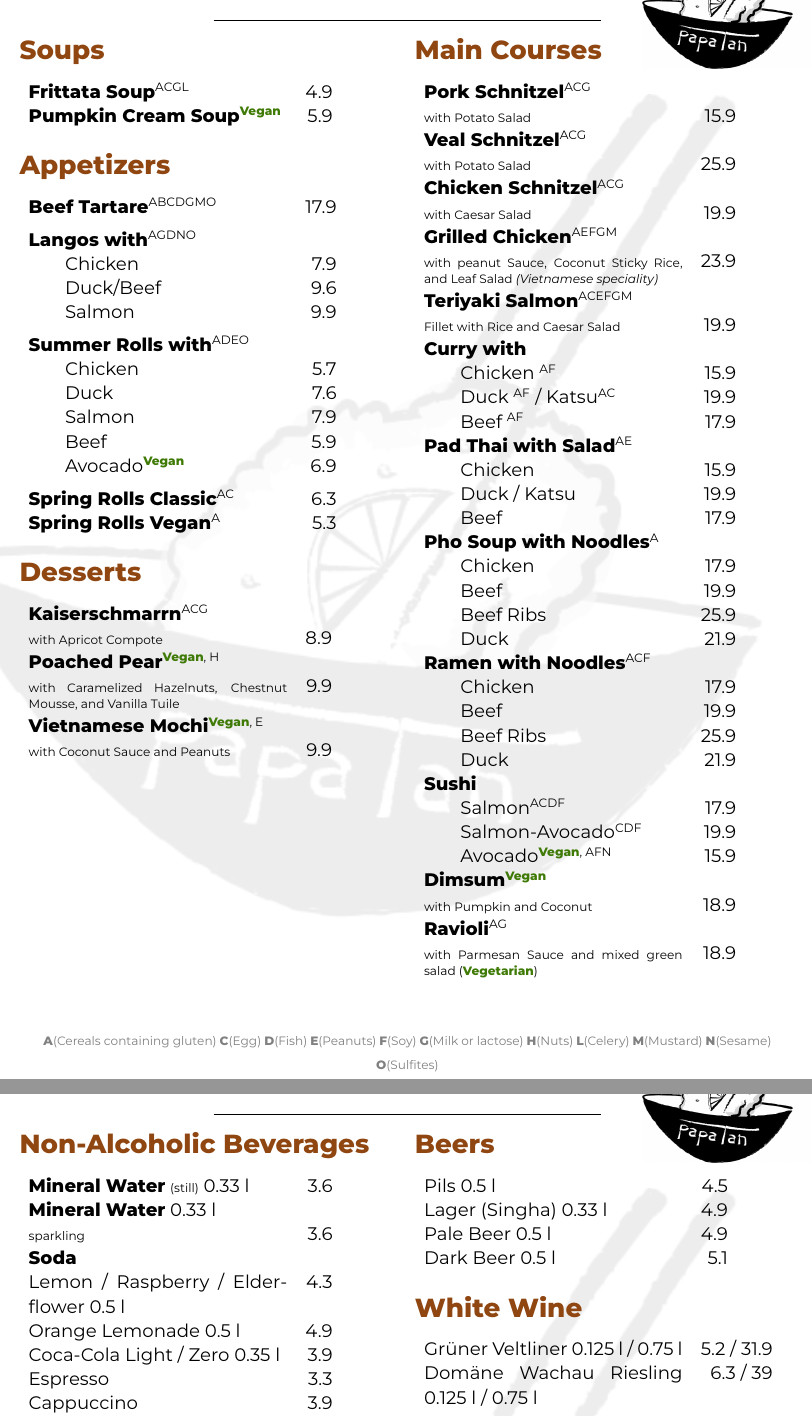
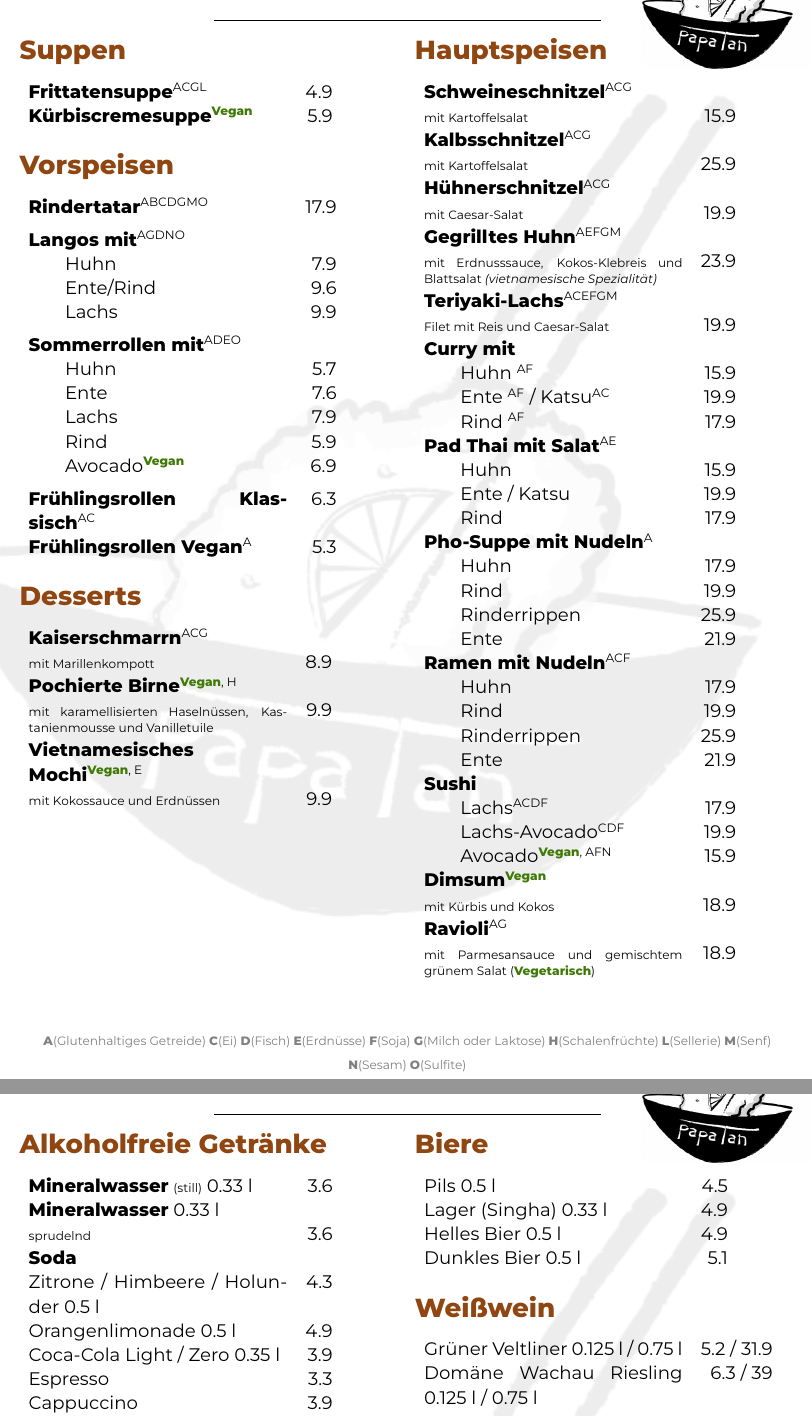
Before and after one commit to valentin-huebner/Speisekarte, a LaTeX document (main.tex): two parts of pages 1 and 2 of 2, joined at a grey line, cut at the place of the change. Compiled offline with XeLaTeX.

Commit message:
Auf Deutsch übersetzen

```diff
--- a/main.tex
+++ b/main.tex
@@ -60,38 +60,38 @@
 
 \begin{multicols}{2}
 
-\section*{Soups}
+\section*{Suppen}
 \begin{tabular}{p{6cm}r}
-\textbf{Frittata Soup}\textsuperscript{{\scriptsize ACGL}} & 4.9 \\
-\textbf{Pumpkin Cream Soup}\textsuperscript{\vegan} & 5.9
+\textbf{Frittatensuppe}\textsuperscript{{\scriptsize ACGL}} & 4.9 \\
+\textbf{Kürbiscremesuppe}\textsuperscript{\vegan} & 5.9
 \end{tabular}
 
-\section*{Appetizers}
+\section*{Vorspeisen}
 \begin{tabular}{p{6cm}r}
-\textbf{Beef Tartare}\textsuperscript{{\scriptsize ABCDGMO}} & 17.9\vspace{0.2cm}\\
-\textbf{Langos with}\textsuperscript{{\scriptsize AGDNO}}\\
-\qquad Chicken & 7.9\\
-\qquad Duck/Beef & 9.6\\
-\qquad Salmon & 9.9\vspace{0.2cm}\\
-\textbf{Summer Rolls with}\textsuperscript{{\scriptsize ADEO}}\\
-\qquad Chicken & 5.7\\
-\qquad Duck & 7.6\\
-\qquad Salmon & 7.9\\
-\qquad Beef & 5.9\\
+\textbf{Rindertatar}\textsuperscript{{\scriptsize ABCDGMO}} & 17.9\vspace{0.2cm}\\
+\textbf{Langos mit}\textsuperscript{{\scriptsize AGDNO}}\\
+\qquad Huhn & 7.9\\
+\qquad Ente/Rind & 9.6\\
+\qquad Lachs & 9.9\vspace{0.2cm}\\
+\textbf{Sommerrollen mit}\textsuperscript{{\scriptsize ADEO}}\\
+\qquad Huhn & 5.7\\
+\qquad Ente & 7.6\\
+\qquad Lachs & 7.9\\
+\qquad Rind & 5.9\\
 \qquad Avocado\textsuperscript{{\scriptsize \vegan}} & 6.9\vspace{0.2cm}\\
-\textbf{Spring Rolls Classic}\textsuperscript{{\scriptsize AC}} & 6.3\\
-\textbf{Spring Rolls Vegan}\textsuperscript{{\scriptsize A}} & 5.3
+\textbf{Frühlingsrollen Klassisch}\textsuperscript{{\scriptsize AC}} & 6.3\\
+\textbf{Frühlingsrollen Vegan}\textsuperscript{{\scriptsize A}} & 5.3
 \end{tabular}
 
 
 \section*{Desserts}
 \begin{tabular}{p{6cm}r}
 \textbf{Kaiserschmarrn}\textsuperscript{{\scriptsize ACG}}\\
-\scriptsize with Apricot Compote & 8.9\\
-\textbf{Poached Pear}\textsuperscript{{\scriptsize \vegan, H}}\\
-\scriptsize with Caramelized Hazelnuts, Chestnut Mousse, and Vanilla Tuile & 9.9\\
-\textbf{Vietnamese Mochi}\textsuperscript{{\scriptsize \vegan, E}}\\
-\scriptsize with Coconut Sauce and Peanuts & 9.9 \\
+\scriptsize mit Marillenkompott & 8.9\\
+\textbf{Pochierte Birne}\textsuperscript{{\scriptsize \vegan, H}}\\
+\scriptsize mit karamellisierten Haselnüssen, Kastanienmousse und Vanilletuile & 9.9\\
+\textbf{Vietnamesisches Mochi}\textsuperscript{{\scriptsize \vegan, E}}\\
+\scriptsize mit Kokossauce und Erdnüssen & 9.9 \\
 %\textbf{Baked(2,2,2) (Über Gothic)}\textsuperscript{{\scriptsize E}}\\
 %\scriptsize Academic Success / Song of rest / Curse on your enemies & 10\textsuperscript{{\scriptsize 9}}.9
 \end{tabular}
@@ -99,45 +99,45 @@
 
 
 
-\section*{Main Courses}
+\section*{Hauptspeisen}
 \begin{tabular}{p{6cm}r}
-\textbf{Pork Schnitzel}\textsuperscript{{\scriptsize ACG}}\\
-\scriptsize  with Potato Salad & 15.9\\
-\textbf{Veal Schnitzel}\textsuperscript{{\scriptsize ACG}}\\
-\scriptsize  with Potato Salad & 25.9\\
-\textbf{Chicken Schnitzel}\textsuperscript{{\scriptsize ACG}}\\
-\scriptsize  with Caesar Salad & 19.9\\
-\textbf{Grilled Chicken}\textsuperscript{{\scriptsize AEFGM}}\\
-\scriptsize with peanut Sauce, Coconut Sticky Rice, and Leaf Salad \emph{(Vietnamese speciality)} & 23.9\\
-\textbf{Teriyaki Salmon}\textsuperscript{{\scriptsize ACEFGM}}\\
-\scriptsize Fillet with Rice and Caesar Salad & 19.9\\
-\textbf{Curry with}\\
-\qquad Chicken \textsuperscript{{\scriptsize AF}} & 15.9\\
-\qquad Duck \textsuperscript{{\scriptsize AF}} / Katsu\textsuperscript{{\scriptsize AC}} & 19.9\\
-\qquad Beef \textsuperscript{{\scriptsize AF}} & 17.9\\
+\textbf{Schweineschnitzel}\textsuperscript{{\scriptsize ACG}}\\
+\scriptsize  mit Kartoffelsalat & 15.9\\
+\textbf{Kalbsschnitzel}\textsuperscript{{\scriptsize ACG}}\\
+\scriptsize  mit Kartoffelsalat & 25.9\\
+\textbf{Hühnerschnitzel}\textsuperscript{{\scriptsize ACG}}\\
+\scriptsize  mit Caesar-Salat & 19.9\\
+\textbf{Gegrilltes Huhn}\textsuperscript{{\scriptsize AEFGM}}\\
+\scriptsize mit Erdnusssauce, Kokos-Klebreis und Blattsalat \emph{(vietnamesische Spezialität)} & 23.9\\
+\textbf{Teriyaki-Lachs}\textsuperscript{{\scriptsize ACEFGM}}\\
+\scriptsize Filet mit Reis und Caesar-Salat & 19.9\\
+\textbf{Curry mit}\\
+\qquad Huhn \textsuperscript{{\scriptsize AF}} & 15.9\\
+\qquad Ente \textsuperscript{{\scriptsize AF}} / Katsu\textsuperscript{{\scriptsize AC}} & 19.9\\
+\qquad Rind \textsuperscript{{\scriptsize AF}} & 17.9\\
 %\qquad $\mathfrak{Katsu}$ (Chicken Schnitzel) \textsuperscript{{\scriptsize AC}} & 19.9\vspace{0.2cm}\\
-\textbf{Pad Thai with Salad}\textsuperscript{{\scriptsize AE}}\\
-\qquad Chicken & 15.9\\
-\qquad Duck / Katsu & 19.9\\
-\qquad Beef & 17.9\\
-\textbf{Pho Soup with Noodles}\textsuperscript{{\scriptsize A}}\\
-\qquad Chicken & 17.9\\
-\qquad Beef & 19.9\\
-\qquad Beef Ribs & 25.9\\
-\qquad Duck & 21.9\\
-\textbf{Ramen with Noodles}\textsuperscript{{\scriptsize ACF}}\\
-\qquad Chicken & 17.9\\
-\qquad Beef & 19.9\\
-\qquad Beef Ribs & 25.9\\
-\qquad Duck & 21.9\\
+\textbf{Pad Thai mit Salat}\textsuperscript{{\scriptsize AE}}\\
+\qquad Huhn & 15.9\\
+\qquad Ente / Katsu & 19.9\\
+\qquad Rind & 17.9\\
+\textbf{Pho-Suppe mit Nudeln}\textsuperscript{{\scriptsize A}}\\
+\qquad Huhn & 17.9\\
+\qquad Rind & 19.9\\
+\qquad Rinderrippen & 25.9\\
+\qquad Ente & 21.9\\
+\textbf{Ramen mit Nudeln}\textsuperscript{{\scriptsize ACF}}\\
+\qquad Huhn & 17.9\\
+\qquad Rind & 19.9\\
+\qquad Rinderrippen & 25.9\\
+\qquad Ente & 21.9\\
 \textbf{Sushi}\\
-\qquad Salmon\textsuperscript{{\scriptsize ACDF}} & 17.9\\
-\qquad Salmon-Avocado\textsuperscript{{\scriptsize CDF}} & 19.9\\
+\qquad Lachs\textsuperscript{{\scriptsize ACDF}} & 17.9\\
+\qquad Lachs-Avocado\textsuperscript{{\scriptsize CDF}} & 19.9\\
 \qquad Avocado\textsuperscript{{\scriptsize \vegan, AFN }} & 15.9\\
 \textbf{Dimsum}\textsuperscript{{\vegan }}\\
-\scriptsize with Pumpkin and Coconut& 18.9\\
+\scriptsize mit Kürbis und Kokos& 18.9\\
 \textbf{Ravioli}\textsuperscript{{\scriptsize AG}}\\
-\scriptsize with Parmesan Sauce and mixed green salad ({\color{vegan}{\bf Vegetarian}}) & 18.9
+\scriptsize mit Parmesansauce und gemischtem grünem Salat ({{\color{vegan}{\bf Vegetarisch}}) & 18.9
 \end{tabular}
 
 \end{multicols}
@@ -152,17 +152,17 @@
 ]
 \centering
 {\scriptsize\color{gray}
-\textbf{A}(Cereals containing gluten)
-\textbf{C}(Egg)
-\textbf{D}(Fish)
-\textbf{E}(Peanuts)
-\textbf{F}(Soy)
-\textbf{G}(Milk or lactose)
-\textbf{H}(Nuts)
-\textbf{L}(Celery)
-\textbf{M}(Mustard)
-\textbf{N}(Sesame)
-\textbf{O}(Sulfites)}
+\textbf{A}(Glutenhaltiges Getreide)
+\textbf{C}(Ei)
+\textbf{D}(Fisch)
+\textbf{E}(Erdnüsse)
+\textbf{F}(Soja)
+\textbf{G}(Milch oder Laktose)
+\textbf{H}(Schalenfrüchte)
+\textbf{L}(Sellerie)
+\textbf{M}(Senf)
+\textbf{N}(Sesam)
+\textbf{O}(Sulfite)}
 \end{tcolorbox}
 
 
@@ -191,19 +191,19 @@
 
 \begin{multicols}{2}
 
-\section*{Non-Alcoholic Beverages}
+\section*{Alkoholfreie Getränke}
 \begin{tabular}{p{6cm}r}
-\textbf{Mineral Water} {\scriptsize (still)} 0.33 l & 3.6\\
-\textbf{Mineral Water} 0.33 l \\
-\scriptsize sparkling & 3.6\\
+\textbf{Mineralwasser} {{\scriptsize (still)}} 0.33 l & 3.6\\
+\textbf{Mineralwasser} 0.33 l \\
+\scriptsize sprudelnd & 3.6\\
 \textbf{Soda}\\
-Lemon / Raspberry / Elderflower 0.5 l & 4.3\\
-Orange Lemonade 0.5 l & 4.9\\
+Zitrone / Himbeere / Holunder 0.5 l & 4.3\\
+Orangenlimonade 0.5 l & 4.9\\
 Coca-Cola Light / Zero 0.35 l & 3.9\\
 Espresso & 3.3\\
 Cappuccino & 3.9\\
-Herbal Tea & 3.9\\
-Fruit Tea & 3.9
+Kräutertee & 3.9\\
+Früchtetee & 3.9
 \end{tabular}
 
 \section*{Aperitifs}
@@ -211,15 +211,15 @@ Fruit Tea & 3.9
 Aperol Spritz & 5.9
 \end{tabular}
 
-\section*{Beers}
+\section*{Biere}
 \begin{tabular}{p{6cm}r}
 Pils 0.5 l & 4.5\\
 Lager (Singha) 0.33 l & 4.9\\
-Pale Beer 0.5 l & 4.9\\
-Dark Beer 0.5 l & 5.1
+Helles Bier 0.5 l & 4.9\\
+Dunkles Bier 0.5 l & 5.1
 \end{tabular}
 
-\section*{White Wine}
+\section*{Weißwein}
 \begin{tabular}{p{6cm}r}
 Grüner Veltliner 0.125 l / 0.75 l & 5.2 / 31.9\\
 Domäne Wachau Riesling 0.125 l / 0.75 l & 6.3 / 39
```
Also changed, not shown: main.tex (8 more changed lines).
